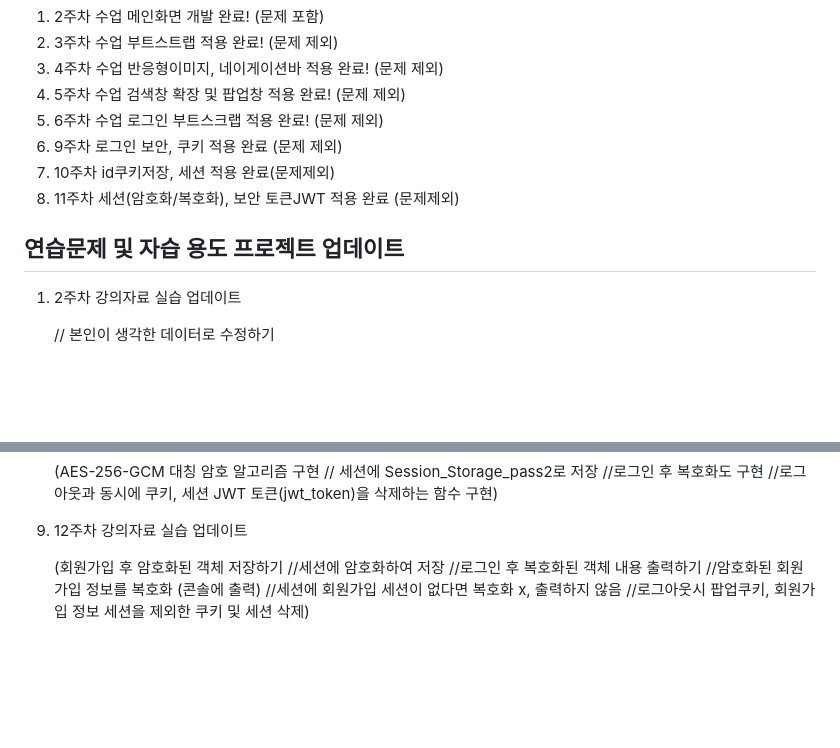
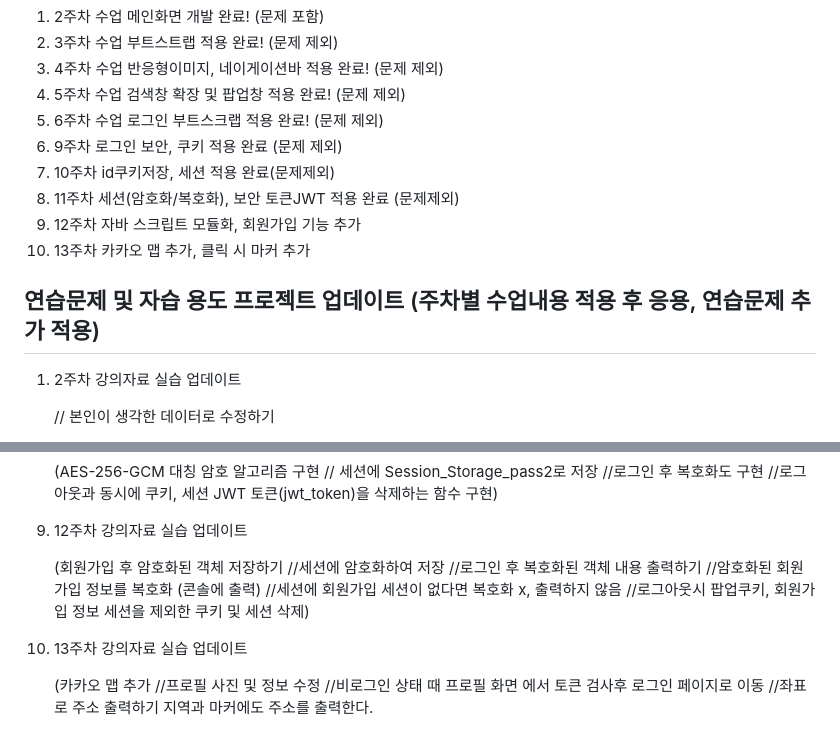
Before and after one commit to jaewoo-926/web_main, a Markdown page: README.md, 2 parts joined by grey strips. GitHub-like rendering; blank space fills up the shorter version.

```diff
--- a/README.md
+++ b/README.md
@@ -13,7 +13,9 @@
  6. 9주차 로그인 보안, 쿠키 적용 완료 (문제 제외)
  7. 10주차 id쿠키저장, 세션 적용 완료(문제제외)
  8. 11주차 세션(암호화/복호화), 보안 토큰JWT 적용 완료 (문제제외)
-## 연습문제 및 자습 용도 프로젝트 업데이트
+ 9. 12주차 자바 스크립트 모듈화, 회원가입 기능 추가
+ 10. 13주차 카카오 맵 추가, 클릭 시 마커 추가
+## 연습문제 및 자습 용도 프로젝트 업데이트 (주차별 수업내용 적용 후 응용, 연습문제 추가 적용)
  1. 2주차 강의자료 실습 업데이트
 
     // 본인이 생각한 데이터로 수정하기
@@ -60,9 +62,16 @@
    //로그아웃과 동시에 쿠키, 세션 JWT 토큰(jwt_token)을 삭제하는 함수 구현)
 9. 12주차 강의자료 실습 업데이트
 
-   (회원가입 후 암호화된 객체 저장하기
+    (회원가입 후 암호화된 객체 저장하기
    //세션에 암호화하여 저장
    //로그인 후 복호화된 객체 내용 출력하기
    //암호화된 회원가입 정보를 복호화 (콘솔에 출력)
    //세션에 회원가입 세션이 없다면 복호화 x, 출력하지 않음
    //로그아웃시 팝업쿠키, 회원가입 정보 세션을 제외한 쿠키 및 세션 삭제)
+
+10. 13주차 강의자료 실습 업데이트
+
+    (카카오 맵 추가
+    //프로필 사진 및 정보 수정
+    //비로그인 상태 때 프로필 화면 에서 토큰 검사후 로그인 페이지로 이동
+    //좌표로 주소 출력하기 지역과 마커에도 주소를 출력한다.
```
